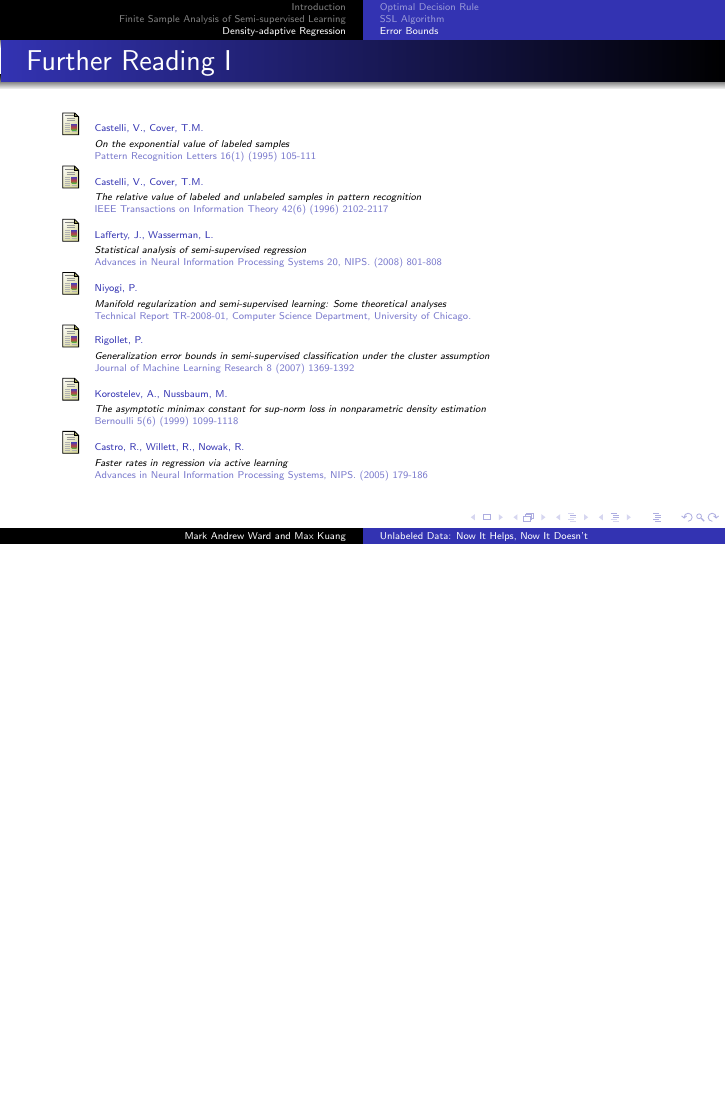
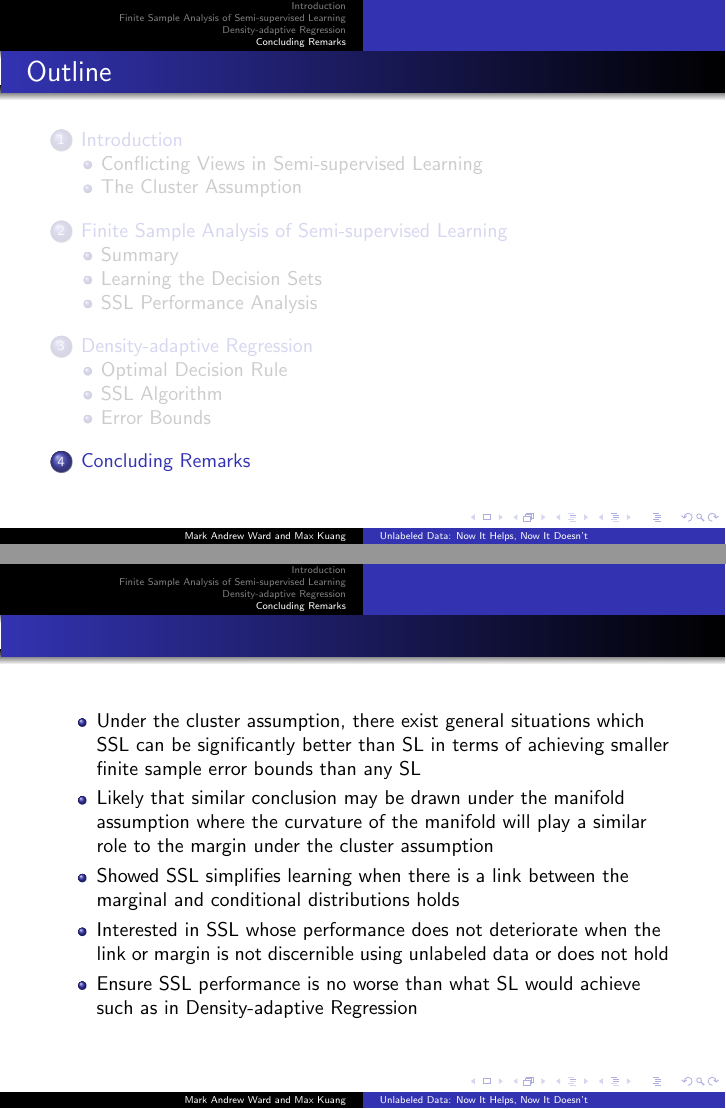
Before and after one commit to MarkAWard/semi-supervised-learning, LaTeX slides (pre.tex): page 25 of 25 before the commit and pages 25 and 26 of 27 after it, the two joined at a grey line, the shorter picture padded with empty space. Compiled offline with pdfLaTeX.

Commit message:
conclusion

```diff
--- a/pre.tex
+++ b/pre.tex
@@ -379,6 +379,18 @@ $|\hat{p}(x) - \hat{p}(z)|$,$|\hat{p}(z) - \hat{p}(z')|$, $|\hat{p}(z) - p(z)|$
      \end{figure}
 \end{frame}
 
+\section{Concluding Remarks}
+\begin{frame}
+   \frametitle{\insertsubsection}
+  \begin{itemize}
+  \item Under the cluster assumption, there exist general situations which SSL can be significantly better than SL in terms of achieving smaller finite sample error bounds than any SL
+  \item Likely that similar conclusion may be drawn under the manifold assumption where the curvature of the manifold will play a similar role to the margin under the cluster assumption
+  \item Showed SSL simplifies learning when there is a link between the marginal and conditional distributions holds
+  \item Interested in SSL whose performance does not deteriorate when the link or margin is not discernible using unlabeled data or does not hold
+  \item Ensure SSL performance is no worse than what SL would achieve such as in Density-adaptive Regression
+  \end{itemize}
+\end{frame}
+
 \begin{frame}[allowframebreaks]
   \frametitle<presentation>{Further Reading}
   \begin{thebibliography}{10}
```
